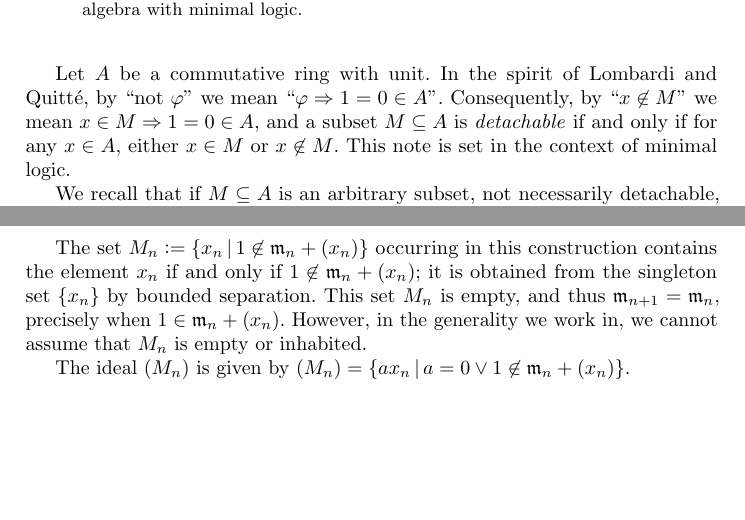
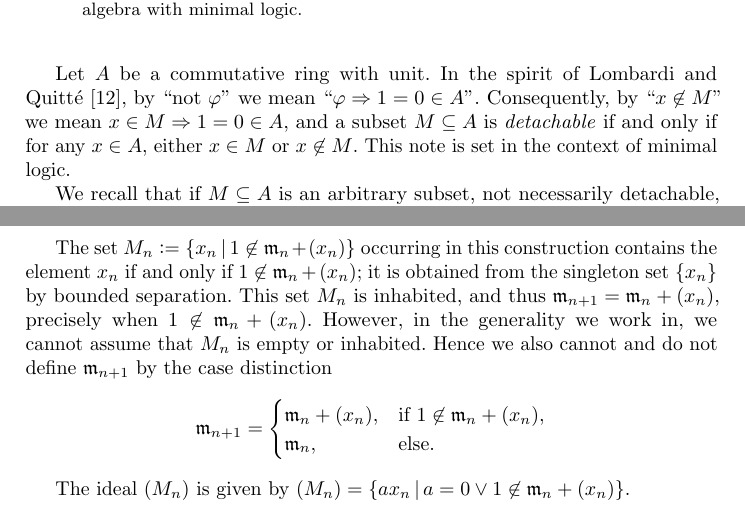
Before and after one commit to iblech/constructive-maximal-ideals, a LaTeX thesis (main.tex): two parts of pages 1 and 2 of 11, joined at a grey line, cut so that both start at the same text, the shorter picture padded with empty space. Compiled offline with pdfLaTeX.

Commit message:
Misc cleanups

```diff
--- a/main.tex
+++ b/main.tex
@@ -58,7 +58,7 @@
   Along the way we do a case study for proofs in algebra with minimal logic.
 \end{abstract}
 
-Let~$A$ be a commutative ring with unit. In the spirit of Lombardi and Quitté,
+Let~$A$ be a commutative ring with unit. In the spirit of Lombardi and Quitté~\cite{lombardi-quitte:constructive-algebra},
 by ``not~$\varphi$'' we mean~``$\varphi \Rightarrow 1 = 0 \in A$''. Consequently,
 by~``$x \not\in M$'' we mean~$x \in M \Rightarrow 1 = 0 \in A$, and a subset~$M
 \subseteq A$ is \emph{detachable} if and only if for any~$x \in A$, either~$x \in M$
@@ -92,9 +92,16 @@ any form.
 The set~$M_n \defeq \{ x_n \,|\, 1 \not\in \mmm_n + (x_n) \}$ occurring in this
 construction contains the element~$x_n$ if and only if~$1 \not\in \mmm_n +
 (x_n)$; it is obtained from the singleton set~$\{x_n\}$ by bounded separation.
-This set~$M_n$ is empty, and thus~$\mmm_{n+1} = \mmm_n$, precisely when~$1 \in \mmm_n + (x_n)$.
+This set~$M_n$ is inhabited, and thus~$\mmm_{n+1} = \mmm_n + (x_n)$, precisely when~$1 \not\in \mmm_n + (x_n)$.
 However, in the generality we work in, we cannot assume that~$M_n$ is empty or
-inhabited.
+inhabited. Hence we also cannot and do not define~$\mmm_{n+1}$ by the case
+distinction
+\begin{align*}
+  \mmm_{n+1} &= \begin{cases}
+    \mmm_n + (x_n), & \text{if $1 \not\in \mmm_n + (x_n)$}, \\
+    \mmm_n, & \text{else.}
+  \end{cases}
+\end{align*}
 
 The ideal~$(M_n)$ is given by
 $(M_n) = \{ a x_n \,|\, a = 0 \vee 1 \not\in \mmm_n + (x_n) \}$.
```
